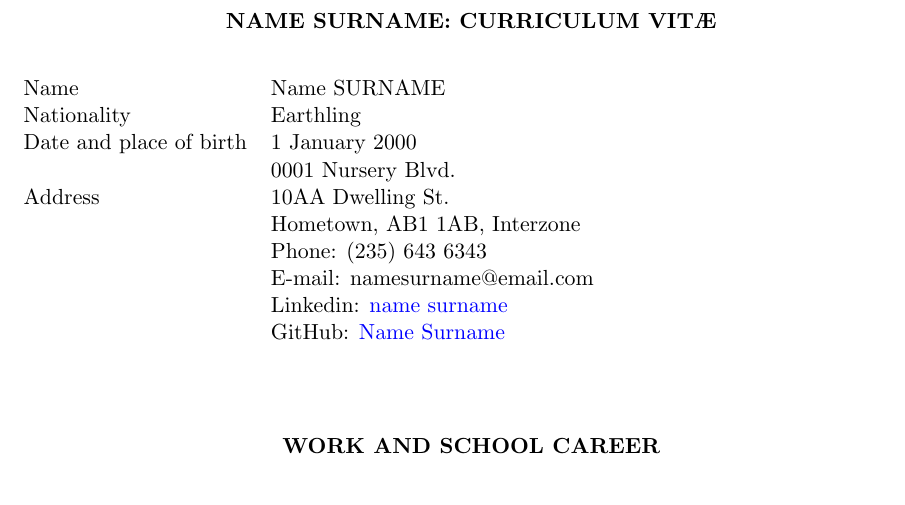
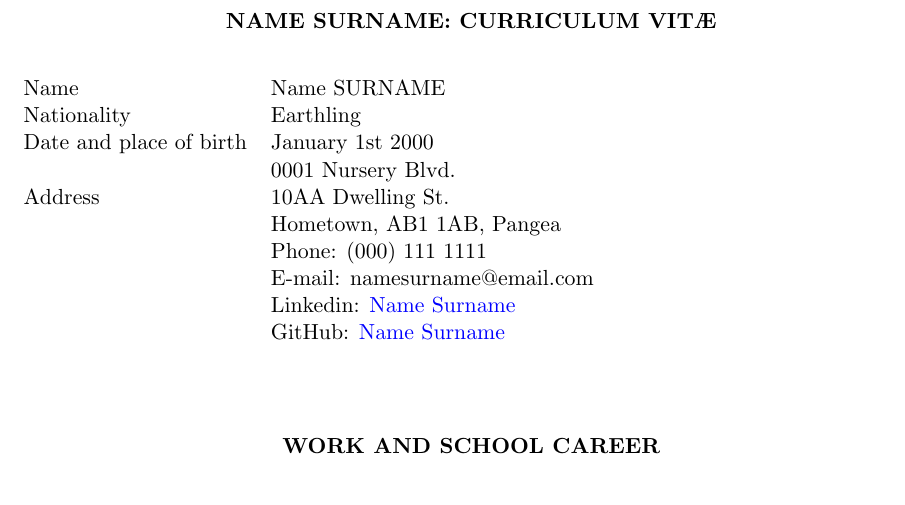
Before and after one commit to Netherfield/tex-cv, a LaTeX CV (CV.tex): part of the page, cut so that both start at the same text. Compiled offline with pdfLaTeX.

Commit message:
minor corrections

```diff
--- a/CV.tex
+++ b/CV.tex
@@ -30,14 +30,14 @@
 \begin{longtable}{ l p{4.5in}}
 Name & Name SURNAME \\
 Nationality & Earthling \\
-Date and place of birth & 1 January 2000
+Date and place of birth & January 1st 2000
 \newline 0001 Nursery Blvd. \\
 Address &
 10AA Dwelling St.
-\newline Hometown, AB1 1AB, Interzone
-\newline Phone: (235) 643 6343
+\newline Hometown, AB1 1AB, Pangea
+\newline Phone: (000) 111 1111
 \newline E-mail: namesurname@email.com
-\newline Linkedin: \href{https://www.linkedin.com/}{name surname}
+\newline Linkedin: \href{https://www.linkedin.com/}{Name Surname}
 \newline GitHub: \href{https://github.com/}{Name Surname}
 \\
 \end{longtable}
```
Also changed, not shown: CV.pdf.
